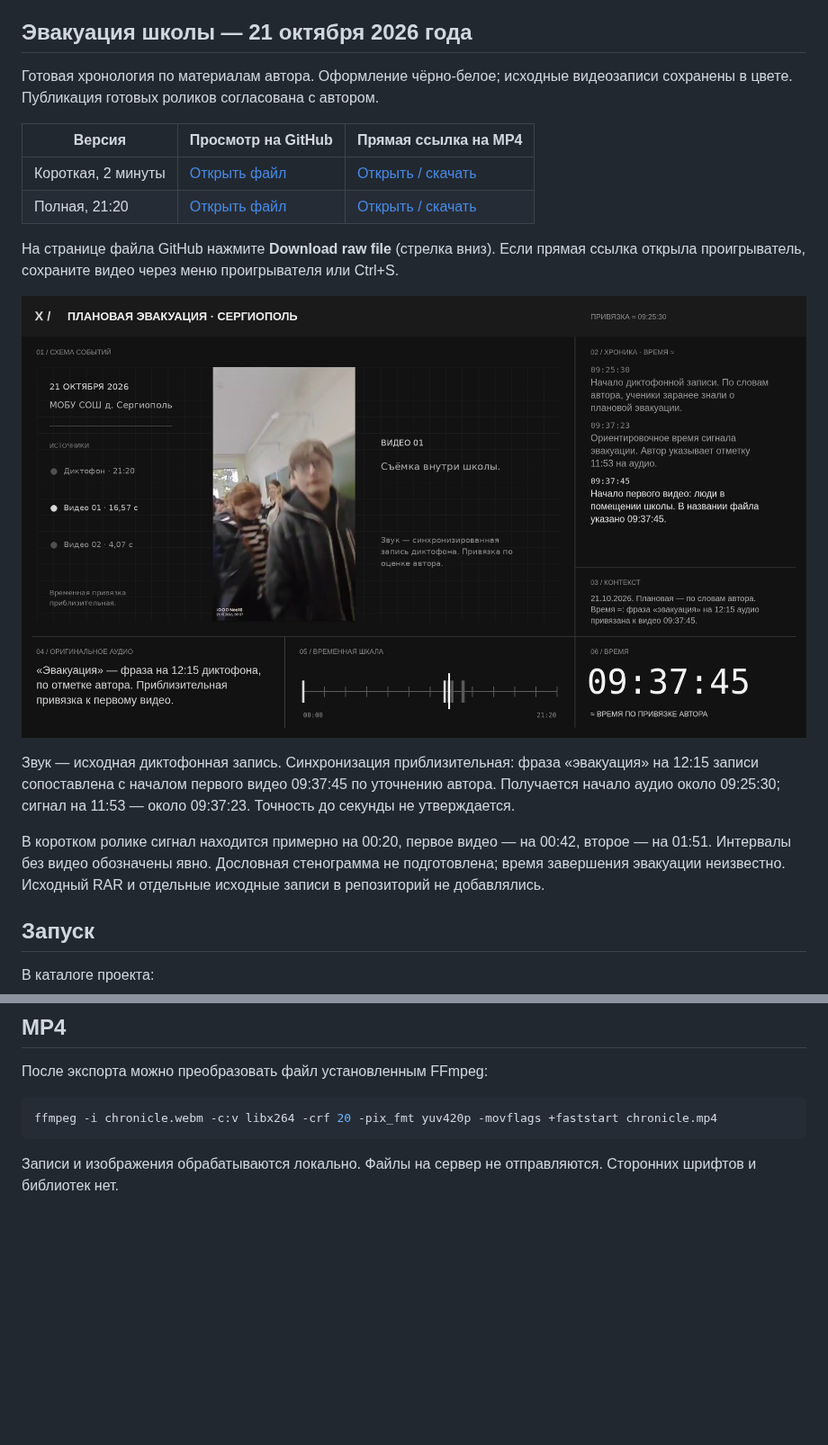
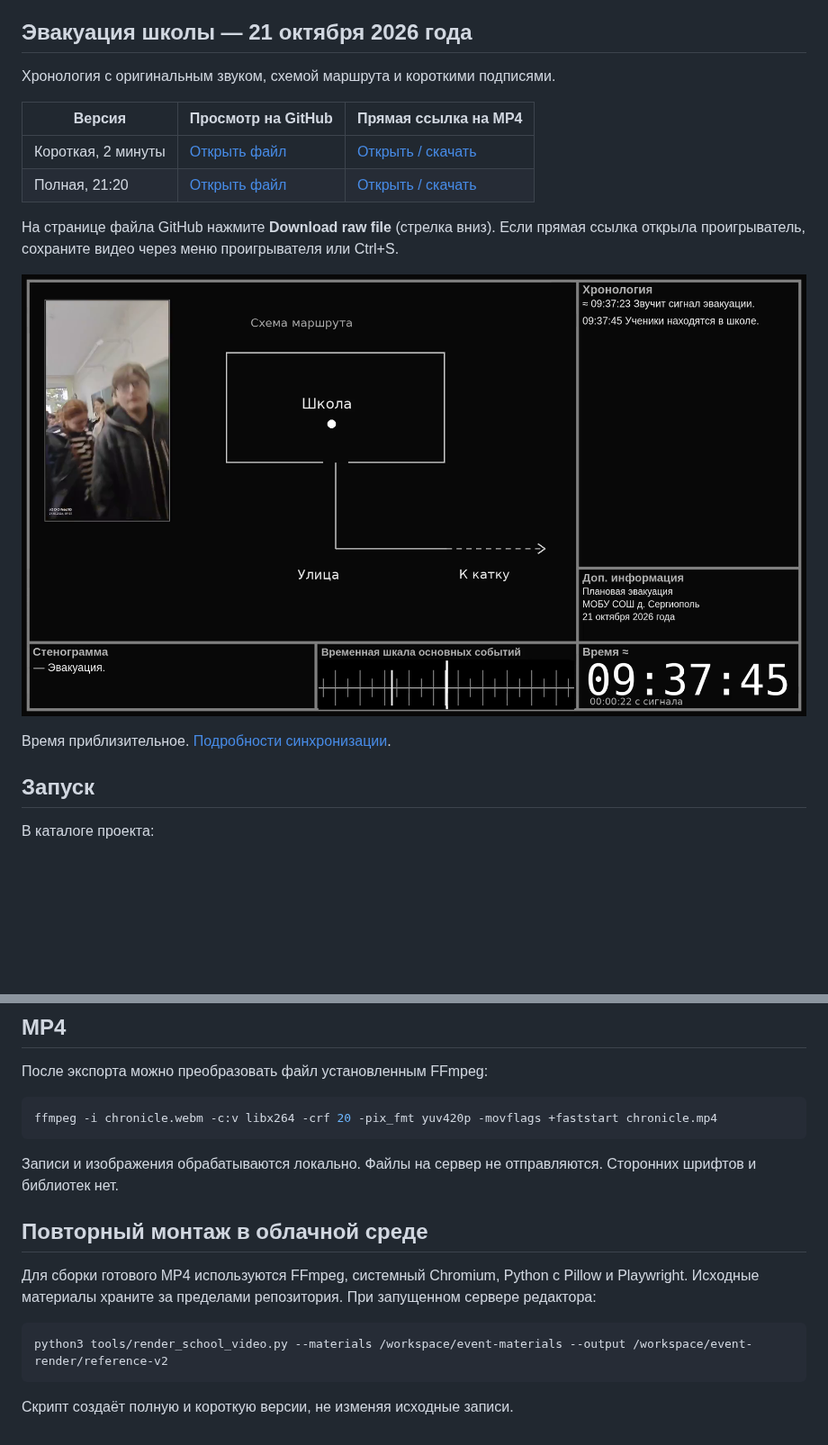
Before and after one commit to Vithel2/hronologiyasobituy, a Markdown page: README.md, 2 parts joined by grey strips. Shown at 90% size. Drawn GitHub-style; pictures changed too: videos/sergiopol-preview.png; blank space fills up the shorter version.

Commit message:
Match reference layout and simplify chronology captions

````diff
--- a/README.md
+++ b/README.md
@@ -10,7 +10,7 @@
 
 ## Эвакуация школы — 21 октября 2026 года
 
-Готовая хронология по материалам автора. Оформление чёрно-белое; исходные видеозаписи сохранены в цвете. Публикация готовых роликов согласована с автором.
+Хронология с оригинальным звуком, схемой маршрута и короткими подписями.
 
 | Версия | Просмотр на GitHub | Прямая ссылка на MP4 |
 | --- | --- | --- |
@@ -21,9 +21,7 @@
 
 ![Кадр хронологии](videos/sergiopol-preview.png)
 
-Звук — исходная диктофонная запись. Синхронизация приблизительная: фраза «эвакуация» на 12:15 записи сопоставлена с началом первого видео 09:37:45 по уточнению автора. Получается начало аудио около 09:25:30; сигнал на 11:53 — около 09:37:23. Точность до секунды не утверждается.
-
-В коротком ролике сигнал находится примерно на 00:20, первое видео — на 00:42, второе — на 01:51. Интервалы без видео обозначены явно. Дословная стенограмма не подготовлена; время завершения эвакуации неизвестно. Исходный RAR и отдельные исходные записи в репозиторий не добавлялись.
+Время приблизительное. [Подробности синхронизации](docs/synchronization.md).
 
 ## Запуск
 
@@ -53,3 +51,13 @@ ffmpeg -i chronicle.webm -c:v libx264 -crf 20 -pix_fmt yuv420p -movflags +fastst
 ```
 
 Записи и изображения обрабатываются локально. Файлы на сервер не отправляются. Сторонних шрифтов и библиотек нет.
+
+## Повторный монтаж в облачной среде
+
+Для сборки готового MP4 используются FFmpeg, системный Chromium, Python с Pillow и Playwright. Исходные материалы храните за пределами репозитория. При запущенном сервере редактора:
+
+```sh
+python3 tools/render_school_video.py --materials /workspace/event-materials --output /workspace/event-render/reference-v2
+```
+
+Скрипт создаёт полную и короткую версии, не изменяя исходные записи.
````
Also changed, not shown: docs/synchronization.md (added, +8 -0 lines), examples/template-preview.png, 7 other files.
